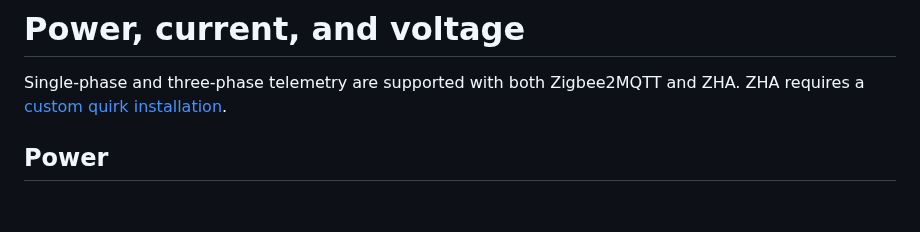
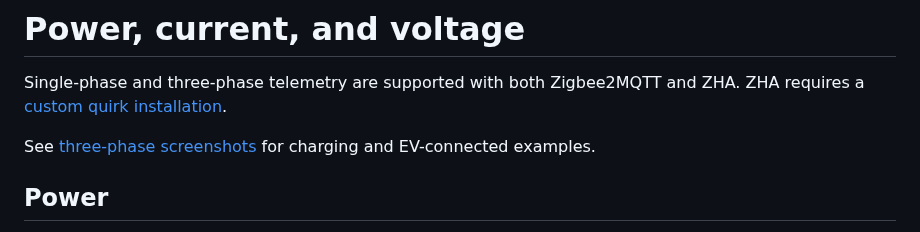
Before and after one commit to bkflatekvaal/ha-amina-s-card, a Markdown page: docs/phase-telemetry.md, the part around the change. GitHub-like rendering; blank space fills up the shorter version.

```diff
--- a/docs/phase-telemetry.md
+++ b/docs/phase-telemetry.md
@@ -1,6 +1,8 @@
 # Power, current, and voltage
 
 Single-phase and three-phase telemetry are supported with both Zigbee2MQTT and ZHA. ZHA requires a [custom quirk installation](zha-setup.md).
+
+See [three-phase screenshots](screenshots.md#three-phase-telemetry) for charging and EV-connected examples.
 
 ## Power
 
```
Also changed, not shown: docs/screenshots.md (+8 -0 lines), screenshots/dark-three-phase-charging.png (added), screenshots/dark-three-phase-connected.png (added).
